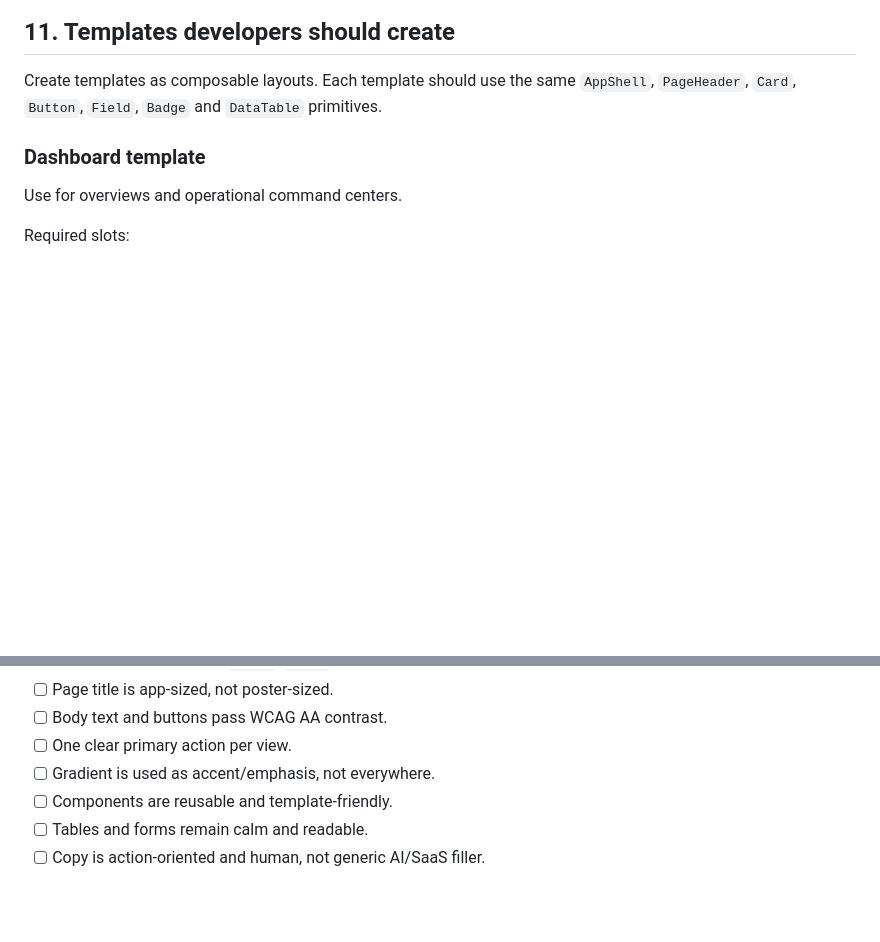
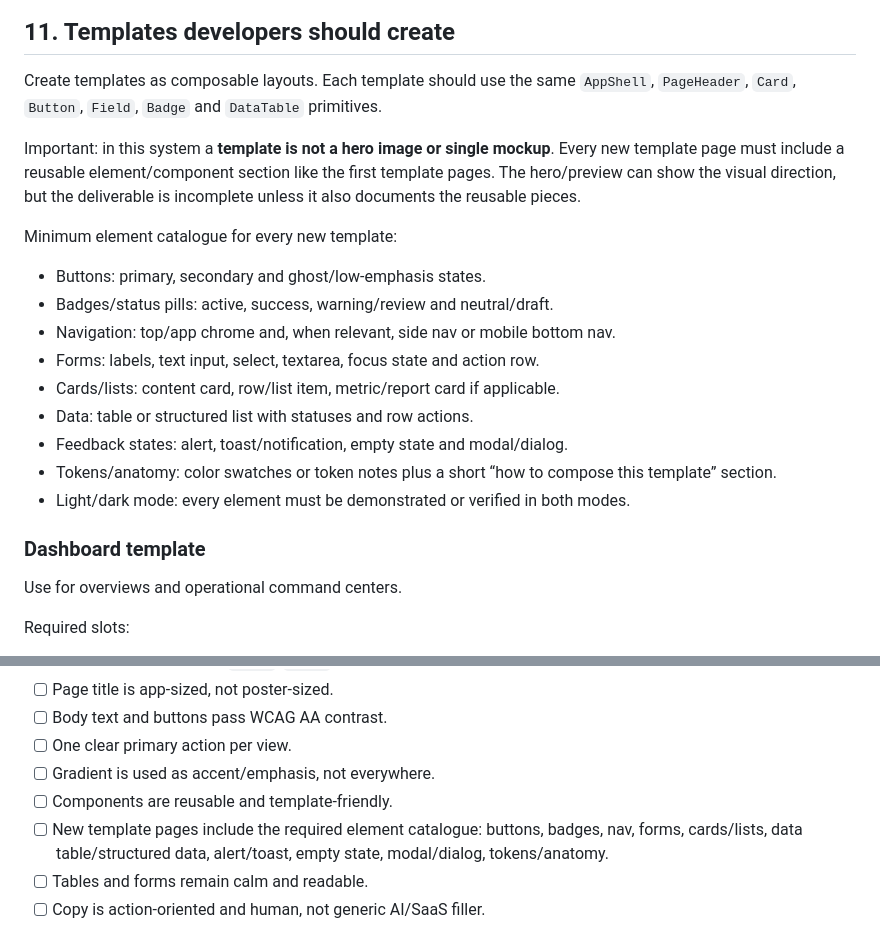
Before and after one commit to penny-lataamo/lataamo-penny-guide, a Markdown page: brand-guide/lataamo-app-brand-guide.md, 2 parts joined by grey strips. GitHub-like rendering; blank space fills up the shorter version.

Commit message:
Clarify required design template elements

```diff
--- a/brand-guide/lataamo-app-brand-guide.md
+++ b/brand-guide/lataamo-app-brand-guide.md
@@ -418,6 +418,20 @@ Use semantic colors for operational status. Use brand colors only for brand/cate
 
 Create templates as composable layouts. Each template should use the same `AppShell`, `PageHeader`, `Card`, `Button`, `Field`, `Badge` and `DataTable` primitives.
 
+Important: in this system a **template is not a hero image or single mockup**. Every new template page must include a reusable element/component section like the first template pages. The hero/preview can show the visual direction, but the deliverable is incomplete unless it also documents the reusable pieces.
+
+Minimum element catalogue for every new template:
+
+- Buttons: primary, secondary and ghost/low-emphasis states.
+- Badges/status pills: active, success, warning/review and neutral/draft.
+- Navigation: top/app chrome and, when relevant, side nav or mobile bottom nav.
+- Forms: labels, text input, select, textarea, focus state and action row.
+- Cards/lists: content card, row/list item, metric/report card if applicable.
+- Data: table or structured list with statuses and row actions.
+- Feedback states: alert, toast/notification, empty state and modal/dialog.
+- Tokens/anatomy: color swatches or token notes plus a short “how to compose this template” section.
+- Light/dark mode: every element must be demonstrated or verified in both modes.
+
 ### Dashboard template
 
 Use for overviews and operational command centers.
@@ -544,6 +558,7 @@ Before shipping a Lataamo app screen:
 - [ ] One clear primary action per view.
 - [ ] Gradient is used as accent/emphasis, not everywhere.
 - [ ] Components are reusable and template-friendly.
+- [ ] New template pages include the required element catalogue: buttons, badges, nav, forms, cards/lists, data table/structured data, alert/toast, empty state, modal/dialog, tokens/anatomy.
 - [ ] Tables and forms remain calm and readable.
 - [ ] Copy is action-oriented and human, not generic AI/SaaS filler.
 
```
